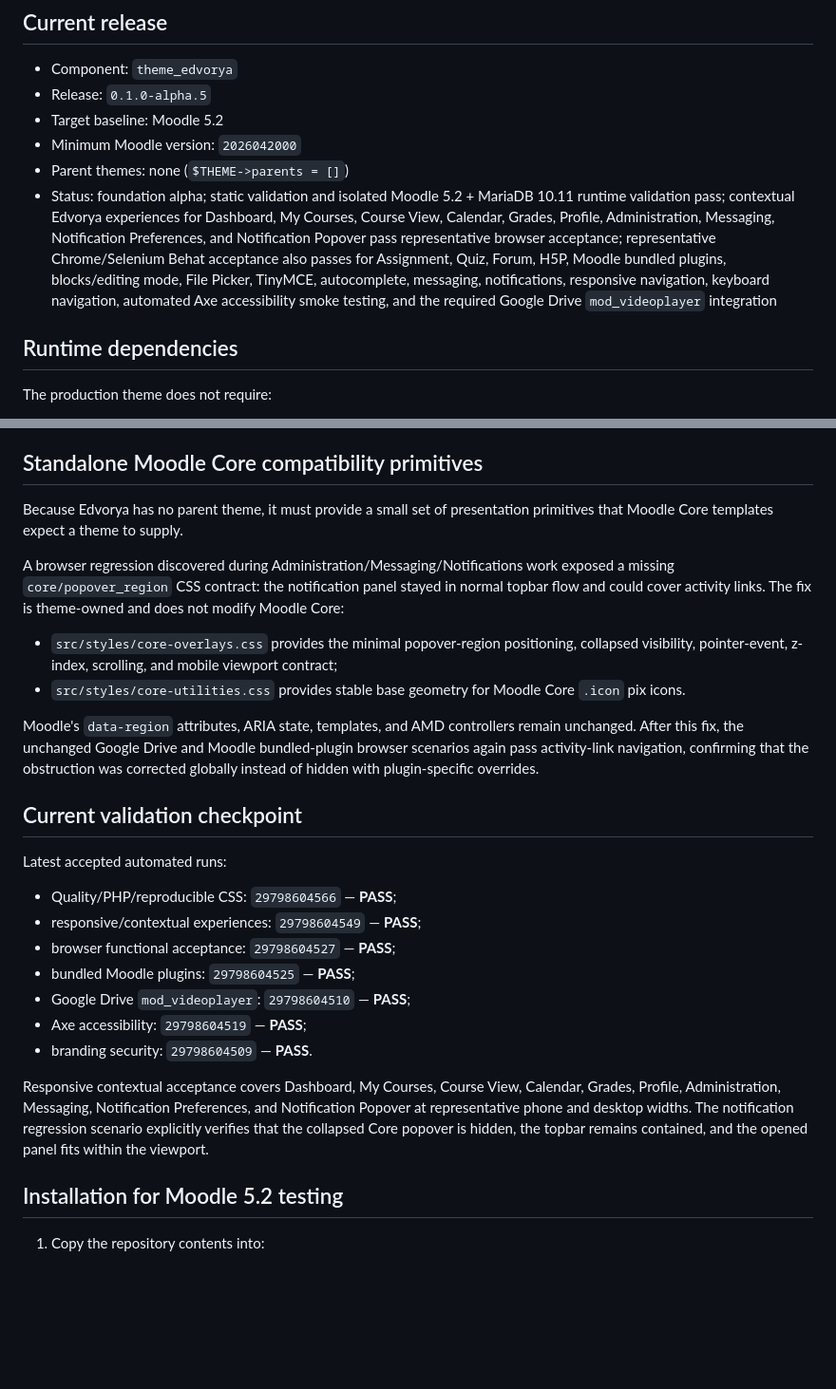
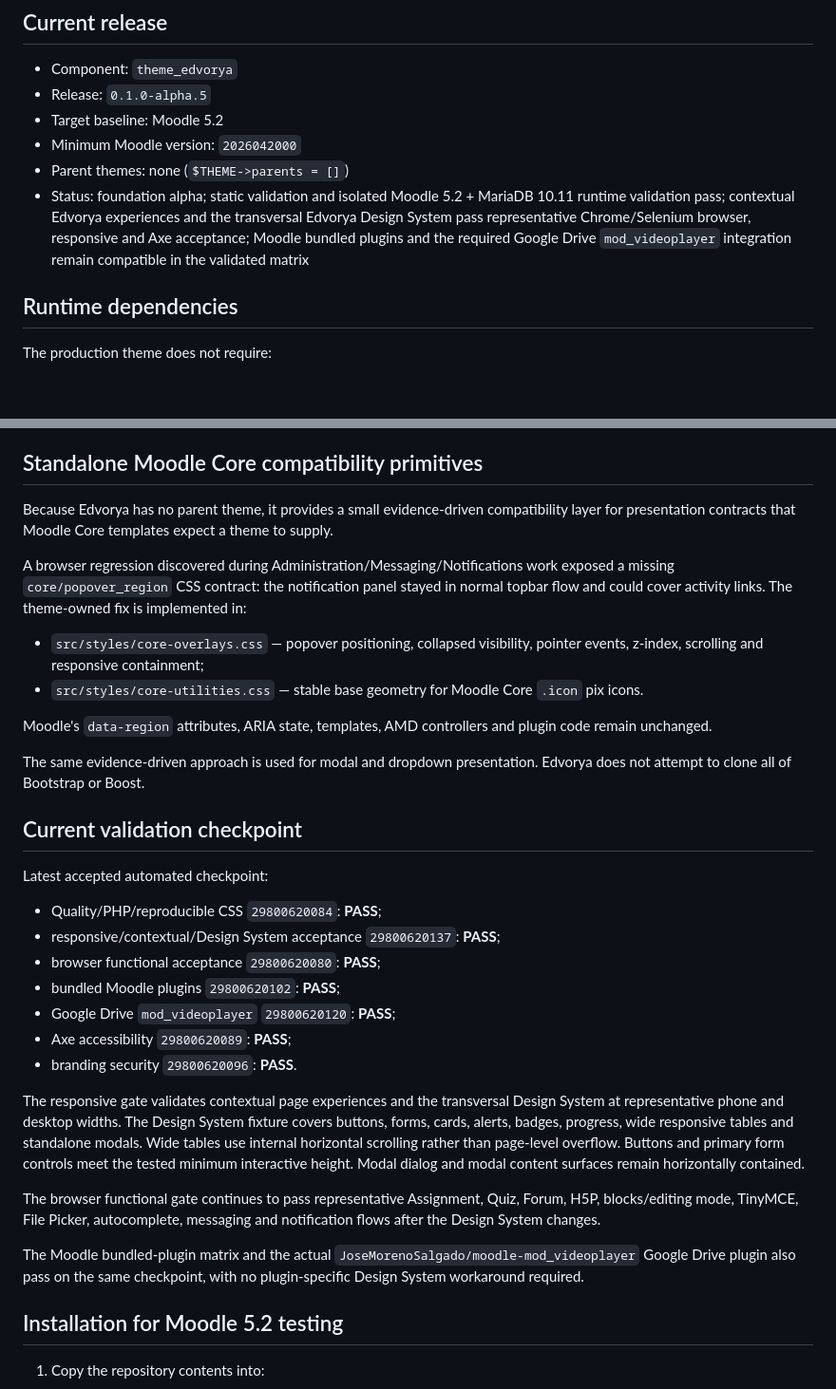
Before and after one commit to JoseMorenoSalgado/Edvorya-Theme, a Markdown page: README.md, 2 parts joined by grey strips. Shown at 95% size. Drawn GitHub-style; blank space fills up the shorter version.

Commit message:
docs: record transversal Design System checkpoint

```diff
--- a/README.md
+++ b/README.md
@@ -9,7 +9,7 @@
 - Target baseline: Moodle 5.2
 - Minimum Moodle version: `2026042000`
 - Parent themes: none (`$THEME->parents = []`)
-- Status: foundation alpha; static validation and isolated Moodle 5.2 + MariaDB 10.11 runtime validation pass; contextual Edvorya experiences for Dashboard, My Courses, Course View, Calendar, Grades, Profile, Administration, Messaging, Notification Preferences, and Notification Popover pass representative browser acceptance; representative Chrome/Selenium Behat acceptance also passes for Assignment, Quiz, Forum, H5P, Moodle bundled plugins, blocks/editing mode, File Picker, TinyMCE, autocomplete, messaging, notifications, responsive navigation, keyboard navigation, automated Axe accessibility smoke testing, and the required Google Drive `mod_videoplayer` integration
+- Status: foundation alpha; static validation and isolated Moodle 5.2 + MariaDB 10.11 runtime validation pass; contextual Edvorya experiences and the transversal Edvorya Design System pass representative Chrome/Selenium browser, responsive and Axe acceptance; Moodle bundled plugins and the required Google Drive `mod_videoplayer` integration remain compatible in the validated matrix
 
 ## Runtime dependencies
 
@@ -72,28 +116,34 @@ Moodle continues to own navigation data, blocks, course-card markup, activity ma
 
 ## Standalone Moodle Core compatibility primitives
 
-Because Edvorya has no parent theme, it must provide a small set of presentation primitives that Moodle Core templates expect a theme to supply.
+Because Edvorya has no parent theme, it provides a small evidence-driven compatibility layer for presentation contracts that Moodle Core templates expect a theme to supply.
 
-A browser regression discovered during Administration/Messaging/Notifications work exposed a missing `core/popover_region` CSS contract: the notification panel stayed in normal topbar flow and could cover activity links. The fix is theme-owned and does not modify Moodle Core:
+A browser regression discovered during Administration/Messaging/Notifications work exposed a missing `core/popover_region` CSS contract: the notification panel stayed in normal topbar flow and could cover activity links. The theme-owned fix is implemented in:
 
-- `src/styles/core-overlays.css` provides the minimal popover-region positioning, collapsed visibility, pointer-event, z-index, scrolling, and mobile viewport contract;
-- `src/styles/core-utilities.css` provides stable base geometry for Moodle Core `.icon` pix icons.
+- `src/styles/core-overlays.css` — popover positioning, collapsed visibility, pointer events, z-index, scrolling and responsive containment;
+- `src/styles/core-utilities.css` — stable base geometry for Moodle Core `.icon` pix icons.
 
-Moodle's `data-region` attributes, ARIA state, templates, and AMD controllers remain unchanged. After this fix, the unchanged Google Drive and Moodle bundled-plugin browser scenarios again pass activity-link navigation, confirming that the obstruction was corrected globally instead of hidden with plugin-specific overrides.
+Moodle's `data-region` attributes, ARIA state, templates, AMD controllers and plugin code remain unchanged.
+
+The same evidence-driven approach is used for modal and dropdown presentation. Edvorya does not attempt to clone all of Bootstrap or Boost.
 
 ## Current validation checkpoint
 
-Latest accepted automated runs:
+Latest accepted automated checkpoint:
 
-- Quality/PHP/reproducible CSS: `29798604566` — **PASS**;
-- responsive/contextual experiences: `29798604549` — **PASS**;
-- browser functional acceptance: `29798604527` — **PASS**;
-- bundled Moodle plugins: `29798604525` — **PASS**;
-- Google Drive `mod_videoplayer`: `29798604510` — **PASS**;
-- Axe accessibility: `29798604519` — **PASS**;
-- branding security: `29798604509` — **PASS**.
+- Quality/PHP/reproducible CSS `29800620084`: **PASS**;
+- responsive/contextual/Design System acceptance `29800620137`: **PASS**;
+- browser functional acceptance `29800620080`: **PASS**;
+- bundled Moodle plugins `29800620102`: **PASS**;
+- Google Drive `mod_videoplayer` `29800620120`: **PASS**;
+- Axe accessibility `29800620089`: **PASS**;
+- branding security `29800620096`: **PASS**.
 
-Responsive contextual acceptance covers Dashboard, My Courses, Course View, Calendar, Grades, Profile, Administration, Messaging, Notification Preferences, and Notification Popover at representative phone and desktop widths. The notification regression scenario explicitly verifies that the collapsed Core popover is hidden, the topbar remains contained, and the opened panel fits within the viewport.
+The responsive gate validates contextual page experiences and the transversal Design System at representative phone and desktop widths. The Design System fixture covers buttons, forms, cards, alerts, badges, progress, wide responsive tables and standalone modals. Wide tables use internal horizontal scrolling rather than page-level overflow. Buttons and primary form controls meet the tested minimum interactive height. Modal dialog and modal content surfaces remain horizontally contained.
+
+The browser functional gate continues to pass representative Assignment, Quiz, Forum, H5P, blocks/editing mode, TinyMCE, File Picker, autocomplete, messaging and notification flows after the Design System changes.
+
+The Moodle bundled-plugin matrix and the actual `JoseMorenoSalgado/moodle-mod_videoplayer` Google Drive plugin also pass on the same checkpoint, with no plugin-specific Design System workaround required.
 
 ## Installation for Moodle 5.2 testing
 
```
Also changed, not shown: other parts of README.md (+58 -27 lines).
